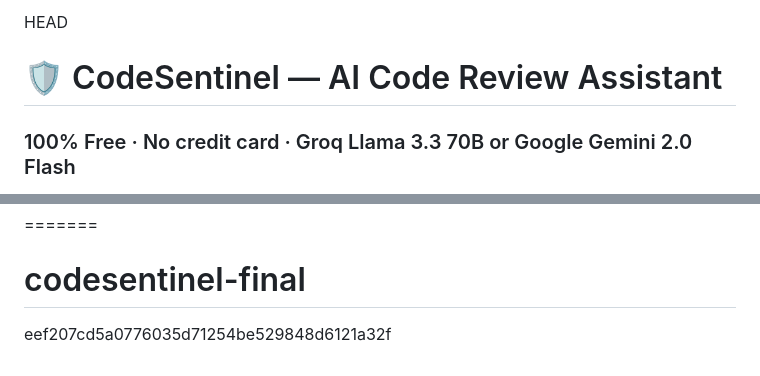
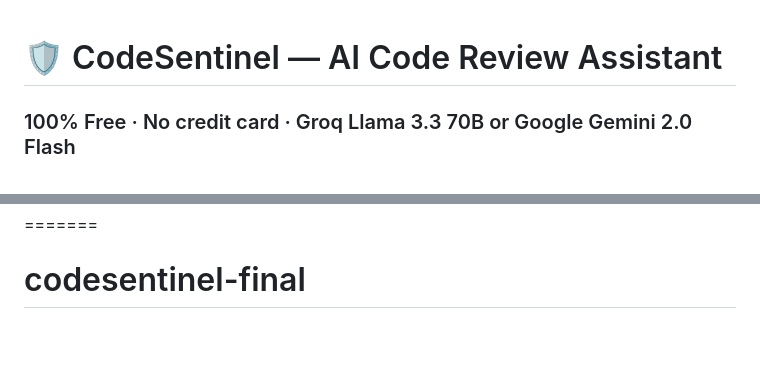
Before and after one commit to vishaldevasani/codesentinel-final, a Markdown page: README.md, 2 parts joined by grey strips. GitHub-like rendering; blank space fills up the shorter version.

```diff
--- a/README.md
+++ b/README.md
@@ -1,4 +1,3 @@
-HEAD
 # 🛡️ CodeSentinel — AI Code Review Assistant
 ### 100% Free · No credit card · Groq Llama 3.3 70B or Google Gemini 2.0 Flash
 
@@ -140,4 +139,3 @@ No API key? App runs in **demo mode** automatically — 5 pre-loaded realistic P
 | Port 8000 already in use | Another process on 8000 | `uvicorn main:app --port 8001` |
 =======
 # codesentinel-final
-eef207cd5a0776035d71254be529848d6121a32f
```
